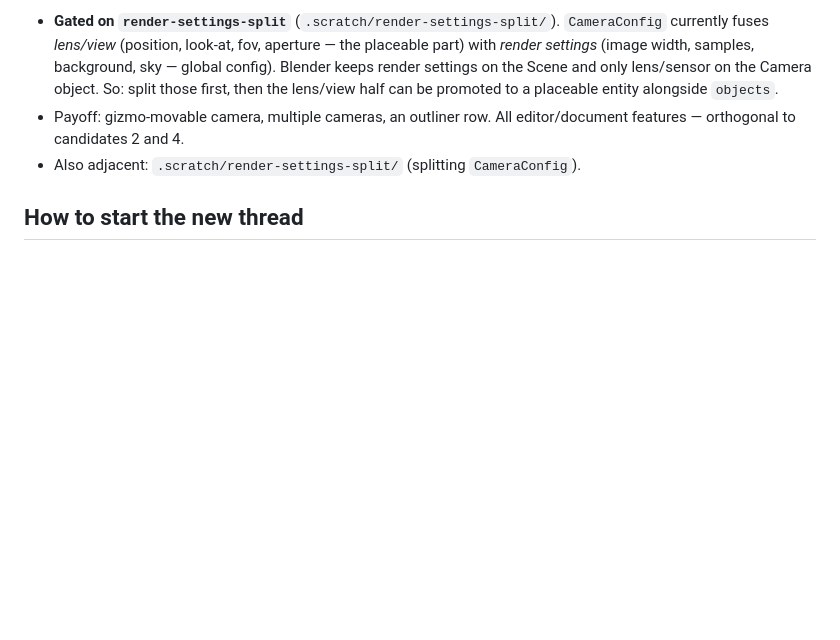
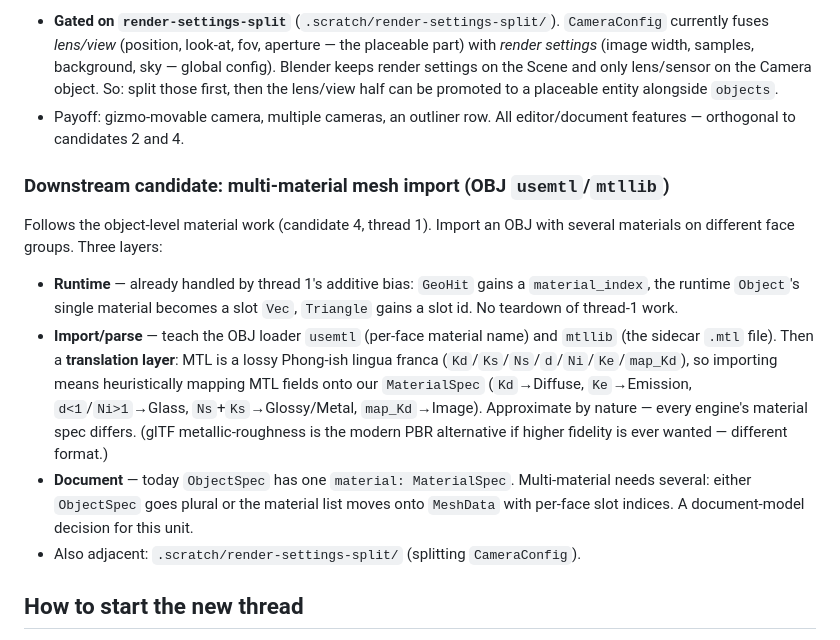
Before and after one commit to KarlRombauts/raytracer-in-a-weekend, a Markdown page: .scratch/scene-worldbuilder-split/SEED.md, the part around the change. Rendered like a GitHub page; blank space fills up the shorter version.

```diff
--- a/.scratch/scene-worldbuilder-split/SEED.md
+++ b/.scratch/scene-worldbuilder-split/SEED.md
@@ -89,6 +89,26 @@ candidate 4's runtime `Object` (geometry + material). This is a separate axis.
   half can be promoted to a placeable entity alongside `objects`.
 - Payoff: gizmo-movable camera, multiple cameras, an outliner row. All
   editor/document features — orthogonal to candidates 2 and 4.
+
+### Downstream candidate: multi-material mesh import (OBJ `usemtl`/`mtllib`)
+
+Follows the object-level material work (candidate 4, thread 1). Import an OBJ
+with several materials on different face groups. Three layers:
+
+- **Runtime** — already handled by thread 1's additive bias: `GeoHit` gains a
+  `material_index`, the runtime `Object`'s single material becomes a slot `Vec`,
+  `Triangle` gains a slot id. No teardown of thread-1 work.
+- **Import/parse** — teach the OBJ loader `usemtl` (per-face material name) and
+  `mtllib` (the sidecar `.mtl` file). Then a **translation layer**: MTL is a
+  lossy Phong-ish lingua franca (`Kd`/`Ks`/`Ns`/`d`/`Ni`/`Ke`/`map_Kd`), so
+  importing means heuristically mapping MTL fields onto our `MaterialSpec`
+  (`Kd`→Diffuse, `Ke`→Emission, `d<1`/`Ni>1`→Glass, `Ns`+`Ks`→Glossy/Metal,
+  `map_Kd`→Image). Approximate by nature — every engine's material spec differs.
+  (glTF metallic-roughness is the modern PBR alternative if higher fidelity is
+  ever wanted — different format.)
+- **Document** — today `ObjectSpec` has one `material: MaterialSpec`. Multi-material
+  needs several: either `ObjectSpec` goes plural or the material list moves onto
+  `MeshData` with per-face slot indices. A document-model decision for this unit.
 - Also adjacent: `.scratch/render-settings-split/` (splitting `CameraConfig`).
 
 ## How to start the new thread
```
Also changed, not shown: .scratch/object-material-ownership/PRD.md (added, +230 -0 lines).
